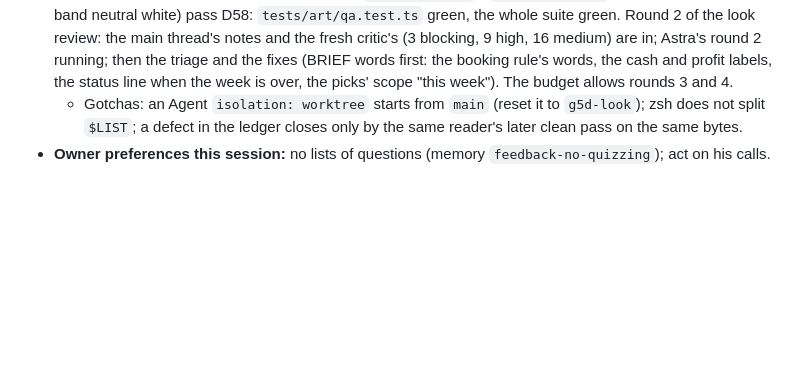
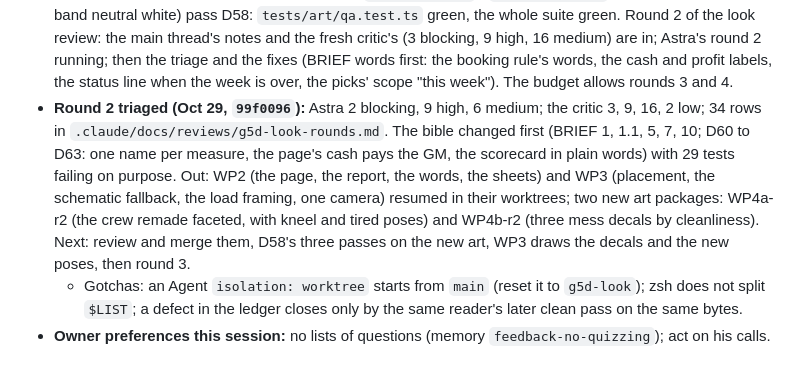
Before and after one commit to fshernoff/sicompetition, a Markdown page: .claude/docs/HANDOFF.md, the part around the change. GitHub-like rendering; blank space fills up the shorter version.

Commit message:
HANDOFF: G5d round 2 triaged and out to four packages
Co-Authored-By: Claude Opus 5.5 <noreply@anthropic.com>

```diff
--- a/.claude/docs/HANDOFF.md
+++ b/.claude/docs/HANDOFF.md
@@ -28,6 +28,13 @@ triaged, 15 findings). Read it, then `.claude/docs/reviews/g5d-directions.md`.
   and the fresh critic's (3 blocking, 9 high, 16 medium) are in; Astra's round 2 running; then the triage and the
   fixes (BRIEF words first: the booking rule's words, the cash and profit labels, the status line when the week is
   over, the picks' scope "this week"). The budget allows rounds 3 and 4.
+- **Round 2 triaged (Oct 29, `99f0096`):** Astra 2 blocking, 9 high, 6 medium; the critic 3, 9, 16, 2 low; 34 rows in
+  `.claude/docs/reviews/g5d-look-rounds.md`. The bible changed first (BRIEF 1, 1.1, 5, 7, 10; D60 to D63: one name
+  per measure, the page's cash pays the GM, the scorecard in plain words) with 29 tests failing on purpose. Out:
+  WP2 (the page, the report, the words, the sheets) and WP3 (placement, the schematic fallback, the load framing,
+  one camera) resumed in their worktrees; two new art packages: WP4a-r2 (the crew remade faceted, with kneel and
+  tired poses) and WP4b-r2 (three mess decals by cleanliness). Next: review and merge them, D58's three passes on
+  the new art, WP3 draws the decals and the new poses, then round 3.
   - Gotchas: an Agent `isolation: worktree` starts from `main` (reset it to `g5d-look`); zsh does not split `$LIST`;
     a defect in the ledger closes only by the same reader's later clean pass on the same bytes.
 - **Owner preferences this session:** no lists of questions (memory `feedback-no-quizzing`); act on his calls.
```
